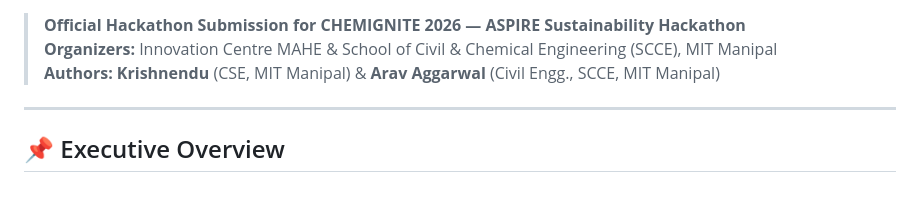
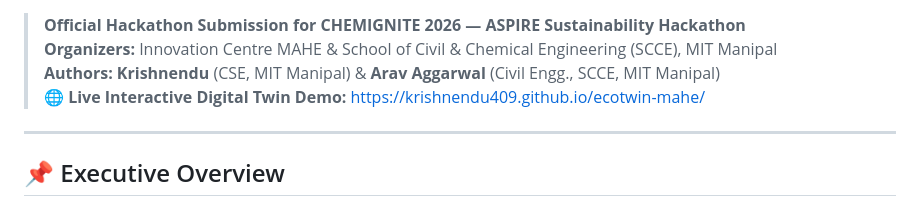
Before and after one commit to Krishnendu409/ecotwin-mahe, a Markdown page: README.md, the part around one of its changes. Rendered like a GitHub page.

Commit message:
docs: add GitHub Pages live demo link to README

```diff
--- a/README.md
+++ b/README.md
@@ -8,6 +9,7 @@
 > **Official Hackathon Submission for CHEMIGNITE 2026 — ASPIRE Sustainability Hackathon**
 > **Organizers:** Innovation Centre MAHE & School of Civil & Chemical Engineering (SCCE), MIT Manipal
 > **Authors:** **Krishnendu** (CSE, MIT Manipal) & **Arav Aggarwal** (Civil Engg., SCCE, MIT Manipal)
+> 🌐 **Live Interactive Digital Twin Demo:** [https://krishnendu409.github.io/ecotwin-mahe/](https://krishnendu409.github.io/ecotwin-mahe/)
 
 ---
 
```
Also changed, not shown: other parts of README.md (+1 -0 lines).
